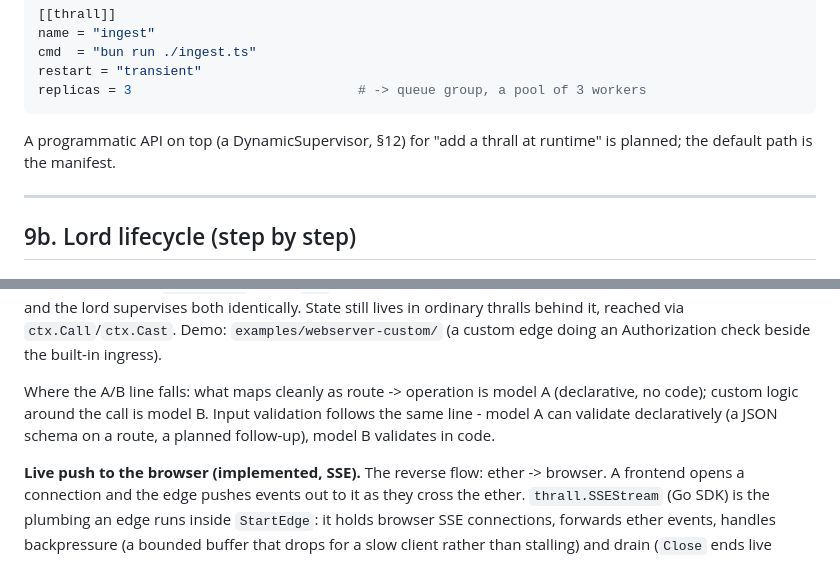
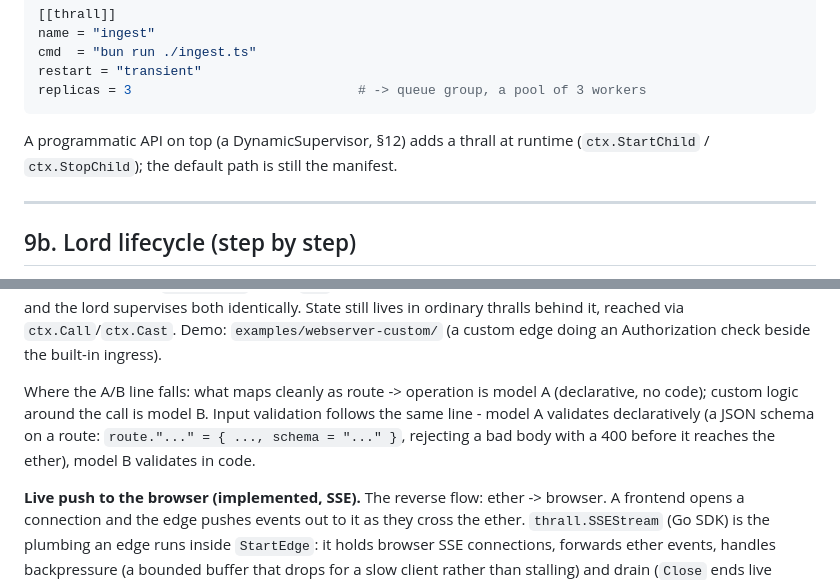
Before and after one commit to hamicek/aether, a Markdown page: DESIGN.md, 2 parts joined by grey strips. GitHub-like rendering.

Commit message:
AE-070: two more implemented-as-planned drifts in DESIGN
Found while reviewing the same drift class: the DynamicSupervisor
(ctx.StartChild/StopChild, AE-013/030) was described as planned, and the edge
route JSON-schema validation (EdgeRoute.schema, AE-035) as a planned
follow-up. Both are implemented; correct the wording.

````diff
--- a/DESIGN.md
+++ b/DESIGN.md
@@ -298,8 +298,8 @@ restart = "transient"
 replicas = 3                             # -> queue group, a pool of 3 workers
 ```
 
-A programmatic API on top (a DynamicSupervisor, §12) for "add a thrall at runtime" is planned; the
-default path is the manifest.
+A programmatic API on top (a DynamicSupervisor, §12) adds a thrall at runtime (`ctx.StartChild` /
+`ctx.StopChild`); the default path is still the manifest.
 
 ---
 
@@ -571,8 +571,9 @@ State still lives in ordinary thralls behind it, reached via `ctx.Call`/`ctx.Cas
 `examples/webserver-custom/` (a custom edge doing an Authorization check beside the built-in ingress).
 
 Where the A/B line falls: what maps cleanly as route -> operation is model A (declarative, no code);
-custom logic around the call is model B. Input validation follows the same line - model A can validate
-declaratively (a JSON schema on a route, a planned follow-up), model B validates in code.
+custom logic around the call is model B. Input validation follows the same line - model A validates
+declaratively (a JSON schema on a route: `route."..." = { ..., schema = "..." }`, rejecting a bad body
+with a 400 before it reaches the ether), model B validates in code.
 
 **Live push to the browser (implemented, SSE).** The reverse flow: ether -> browser. A frontend opens a
 connection and the edge pushes events out to it as they cross the ether. `thrall.SSEStream` (Go SDK) is
````
